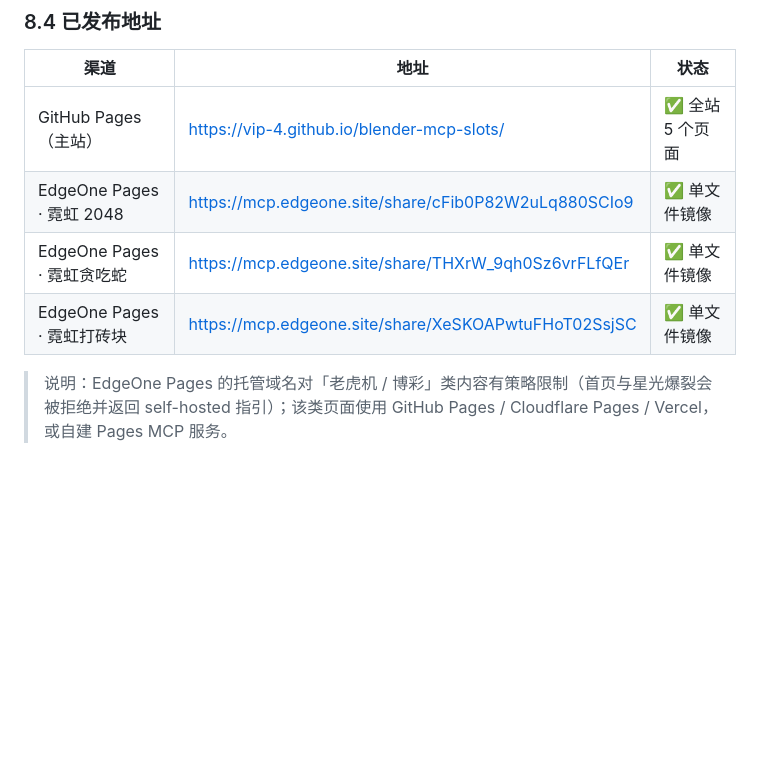
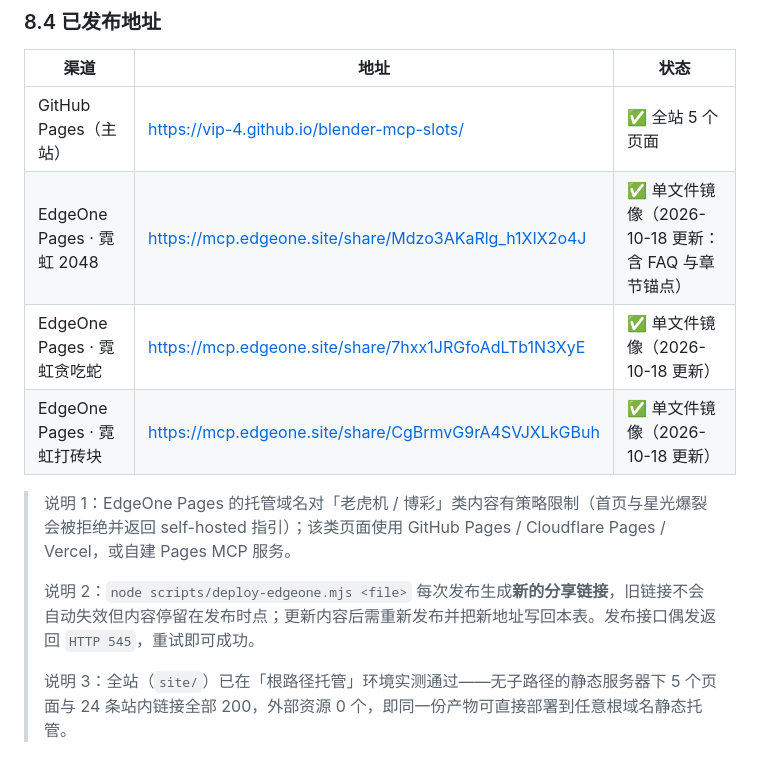
Before and after one commit to vip-4/blender-mcp-slots, a Markdown page: README.md, the part around the change. Drawn GitHub-style; blank space fills up the shorter version.

Commit message:
docs(readme): 刷新 EdgeOne 三个镜像地址并补充发布注意事项
- 重新发布 3 个游戏页单文件镜像（内容已含 FAQ 与章节锚点），新地址写回已发布地址表

- 补充：deploy-edgeone.mjs 每次生成新链接、偶发 HTTP 545 需重试

- 记录全站在根路径托管环境的实测结论（5 页 + 24 条链接全 200、外部资源 0）

```diff
--- a/README.md
+++ b/README.md
@@ -403,8 +403,12 @@ node scripts/deploy-edgeone.mjs
 | 渠道 | 地址 | 状态 |
 | --- | --- | --- |
 | GitHub Pages（主站） | https://vip-4.github.io/blender-mcp-slots/ | ✅ 全站 5 个页面 |
-| EdgeOne Pages · 霓虹 2048 | https://mcp.edgeone.site/share/cFib0P82W2uLq880SCIo9 | ✅ 单文件镜像 |
-| EdgeOne Pages · 霓虹贪吃蛇 | https://mcp.edgeone.site/share/THXrW_9qh0Sz6vrFLfQEr | ✅ 单文件镜像 |
-| EdgeOne Pages · 霓虹打砖块 | https://mcp.edgeone.site/share/XeSKOAPwtuFHoT02SsjSC | ✅ 单文件镜像 |
+| EdgeOne Pages · 霓虹 2048 | https://mcp.edgeone.site/share/Mdzo3AKaRlg_h1XIX2o4J | ✅ 单文件镜像（2026-10-18 更新：含 FAQ 与章节锚点） |
+| EdgeOne Pages · 霓虹贪吃蛇 | https://mcp.edgeone.site/share/7hxx1JRGfoAdLTb1N3XyE | ✅ 单文件镜像（2026-10-18 更新） |
+| EdgeOne Pages · 霓虹打砖块 | https://mcp.edgeone.site/share/CgBrmvG9rA4SVJXLkGBuh | ✅ 单文件镜像（2026-10-18 更新） |
 
-> 说明：EdgeOne Pages 的托管域名对「老虎机 / 博彩」类内容有策略限制（首页与星光爆裂会被拒绝并返回 self-hosted 指引）；该类页面使用 GitHub Pages / Cloudflare Pages / Vercel，或自建 Pages MCP 服务。
+> 说明 1：EdgeOne Pages 的托管域名对「老虎机 / 博彩」类内容有策略限制（首页与星光爆裂会被拒绝并返回 self-hosted 指引）；该类页面使用 GitHub Pages / Cloudflare Pages / Vercel，或自建 Pages MCP 服务。
+>
+> 说明 2：`node scripts/deploy-edgeone.mjs <file>` 每次发布生成**新的分享链接**，旧链接不会自动失效但内容停留在发布时点；更新内容后需重新发布并把新地址写回本表。发布接口偶发返回 `HTTP 545`，重试即可成功。
+>
+> 说明 3：全站（`site/`）已在「根路径托管」环境实测通过——无子路径的静态服务器下 5 个页面与 24 条站内链接全部 200，外部资源 0 个，即同一份产物可直接部署到任意根域名静态托管。
```
